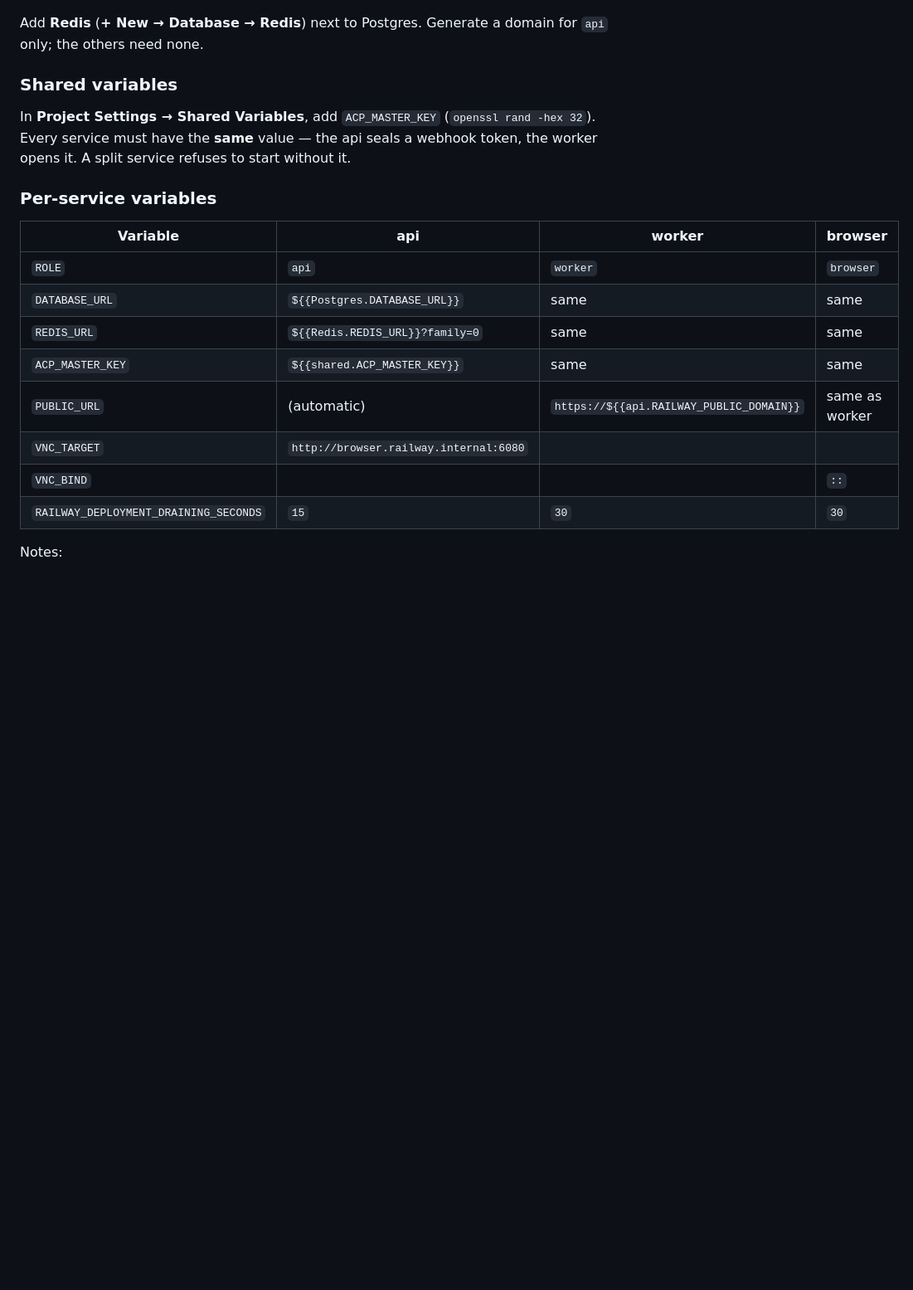
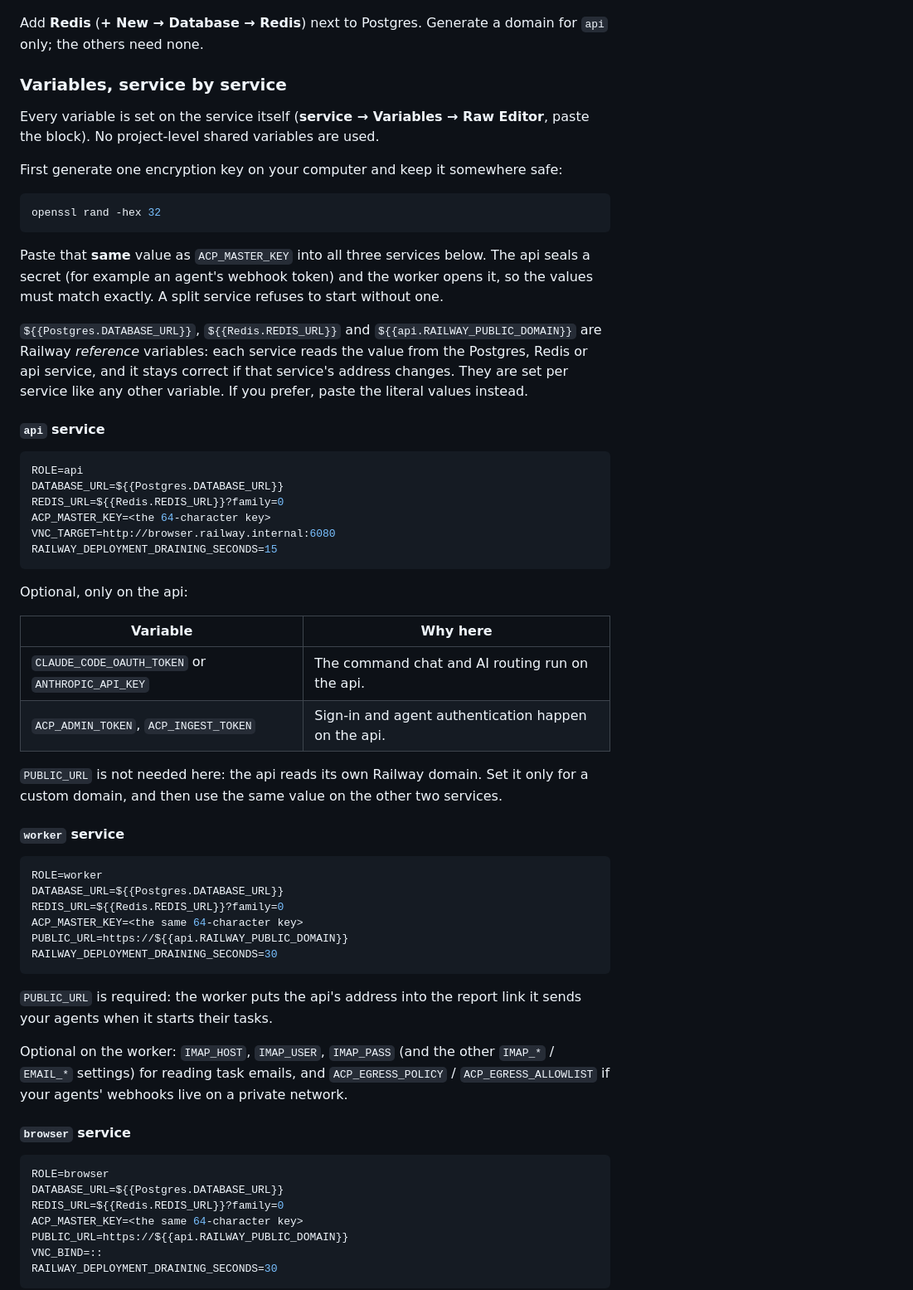
Before and after one commit to faizunnur/aicontrolplane, a Markdown page: docs/railway.md, the part around one of its changes. Shown at 83% size. GitHub-like rendering; blank space fills up the shorter version.

Commit message:
docs(railway): per-service variable blocks, no shared variables
Each split service gets its own paste-ready variable block; the master key
is the same literal value set on each. Optional settings are listed on the
services that actually read them.

Co-Authored-By: Claude Opus 5.5 <noreply@anthropic.com>

````diff
--- a/docs/railway.md
+++ b/docs/railway.md
@@ -136,23 +136,74 @@ Create each from the same GitHub repo (**+ New → GitHub Repo**), then in each
 Add **Redis** (**+ New → Database → Redis**) next to Postgres. Generate a domain for `api`
 only; the others need none.
 
-### Shared variables
+### Variables, service by service
 
-In **Project Settings → Shared Variables**, add `ACP_MASTER_KEY` (`openssl rand -hex 32`).
-Every service must have the **same** value — the api seals a webhook token, the worker opens
-it. A split service refuses to start without it.
+Every variable is set on the service itself (**service → Variables → Raw Editor**, paste the
+block). No project-level shared variables are used.
 
-### Per-service variables
+First generate one encryption key on your computer and keep it somewhere safe:
 
-| Variable | api | worker | browser |
-|---|---|---|---|
-| `ROLE` | `api` | `worker` | `browser` |
-| `DATABASE_URL` | `${{Postgres.DATABASE_URL}}` | same | same |
-| `REDIS_URL` | `${{Redis.REDIS_URL}}?family=0` | same | same |
-| `ACP_MASTER_KEY` | `${{shared.ACP_MASTER_KEY}}` | same | same |
-| `PUBLIC_URL` | (automatic) | `https://${{api.RAILWAY_PUBLIC_DOMAIN}}` | same as worker |
-| `VNC_TARGET` | `http://browser.railway.internal:6080` | | |
-| `VNC_BIND` | | | `::` |
-| `RAILWAY_DEPLOYMENT_DRAINING_SECONDS` | `15` | `30` | `30` |
+```sh
+openssl rand -hex 32
+```
 
-Notes:
+Paste that **same** value as `ACP_MASTER_KEY` into all three services below. The api seals a
+secret (for example an agent's webhook token) and the worker opens it, so the values must
+match exactly. A split service refuses to start without one.
+
+`${{Postgres.DATABASE_URL}}`, `${{Redis.REDIS_URL}}` and `${{api.RAILWAY_PUBLIC_DOMAIN}}` are
+Railway *reference* variables: each service reads the value from the Postgres, Redis or api
+service, and it stays correct if that service's address changes. They are set per service
+like any other variable. If you prefer, paste the literal values instead.
+
+#### `api` service
+
+```env
+ROLE=api
+DATABASE_URL=${{Postgres.DATABASE_URL}}
+REDIS_URL=${{Redis.REDIS_URL}}?family=0
+ACP_MASTER_KEY=<the 64-character key>
+VNC_TARGET=http://browser.railway.internal:6080
+RAILWAY_DEPLOYMENT_DRAINING_SECONDS=15
+```
+
+Optional, only on the api:
+
+| Variable | Why here |
+|---|---|
+| `CLAUDE_CODE_OAUTH_TOKEN` or `ANTHROPIC_API_KEY` | The command chat and AI routing run on the api. |
+| `ACP_ADMIN_TOKEN`, `ACP_INGEST_TOKEN` | Sign-in and agent authentication happen on the api. |
+
+`PUBLIC_URL` is not needed here: the api reads its own Railway domain. Set it only for a custom
+domain, and then use the same value on the other two services.
+
+#### `worker` service
+
+```env
+ROLE=worker
+DATABASE_URL=${{Postgres.DATABASE_URL}}
+REDIS_URL=${{Redis.REDIS_URL}}?family=0
+ACP_MASTER_KEY=<the same 64-character key>
+PUBLIC_URL=https://${{api.RAILWAY_PUBLIC_DOMAIN}}
+RAILWAY_DEPLOYMENT_DRAINING_SECONDS=30
+```
+
+`PUBLIC_URL` is required: the worker puts the api's address into the report link it sends
+your agents when it starts their tasks.
+
+Optional on the worker: `IMAP_HOST`, `IMAP_USER`, `IMAP_PASS` (and the other `IMAP_*` /
+`EMAIL_*` settings) for reading task emails, and `ACP_EGRESS_POLICY` / `ACP_EGRESS_ALLOWLIST`
+if your agents' webhooks live on a private network.
+
+#### `browser` service
+
+```env
+ROLE=browser
+DATABASE_URL=${{Postgres.DATABASE_URL}}
+REDIS_URL=${{Redis.REDIS_URL}}?family=0
+ACP_MASTER_KEY=<the same 64-character key>
+PUBLIC_URL=https://${{api.RAILWAY_PUBLIC_DOMAIN}}
+VNC_BIND=::
+RAILWAY_DEPLOYMENT_DRAINING_SECONDS=30
+```
+
````
Also changed, not shown: other parts of docs/railway.md (+21 -9 lines).
